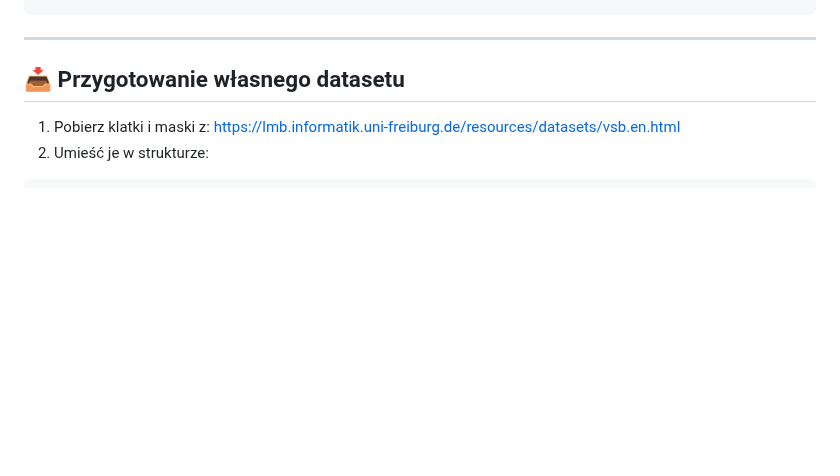
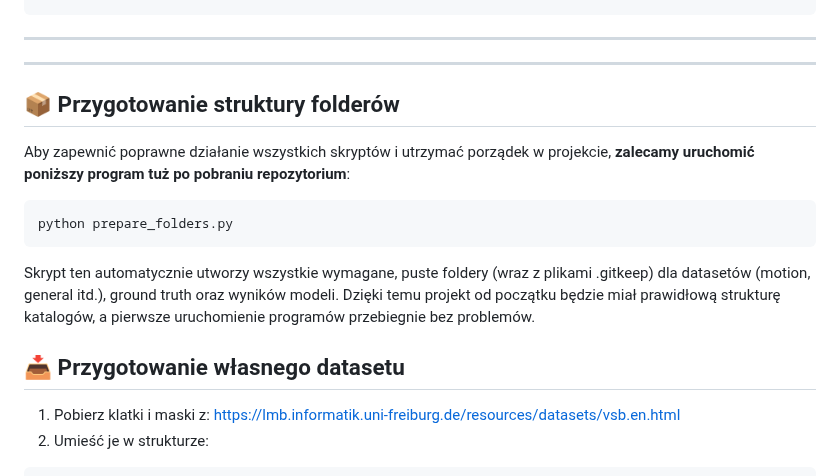
Before and after one commit to freshuno/Video-Object-Segmentation, a Markdown page: README.md, the part around the change. Drawn GitHub-style; blank space fills up the shorter version.

````diff
--- a/README.md
+++ b/README.md
@@ -85,6 +85,18 @@ project_root/
 ```
 
 ---
+---
+
+## 📦 Przygotowanie struktury folderów
+
+Aby zapewnić poprawne działanie wszystkich skryptów i utrzymać porządek w projekcie, **zalecamy uruchomić poniższy program tuż po pobraniu repozytorium**:
+
+```bash
+python prepare_folders.py
+```
+
+Skrypt ten automatycznie utworzy wszystkie wymagane, puste foldery (wraz z plikami .gitkeep) dla datasetów (motion, general itd.), ground truth oraz wyników modeli. Dzięki temu projekt od początku będzie miał prawidłową strukturę katalogów, a pierwsze uruchomienie programów przebiegnie bez problemów.
+
 
 ## 📥 Przygotowanie własnego datasetu
 
````
